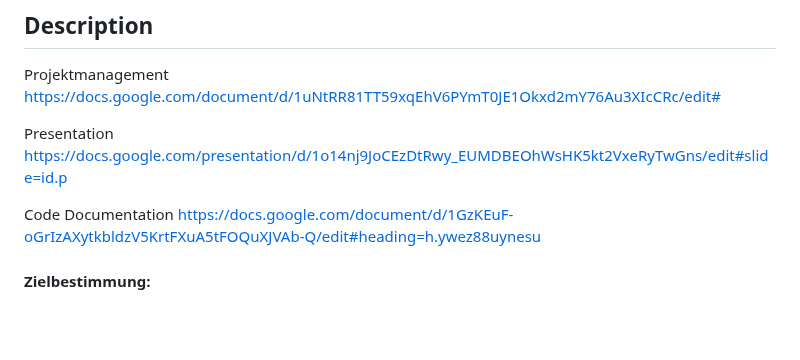
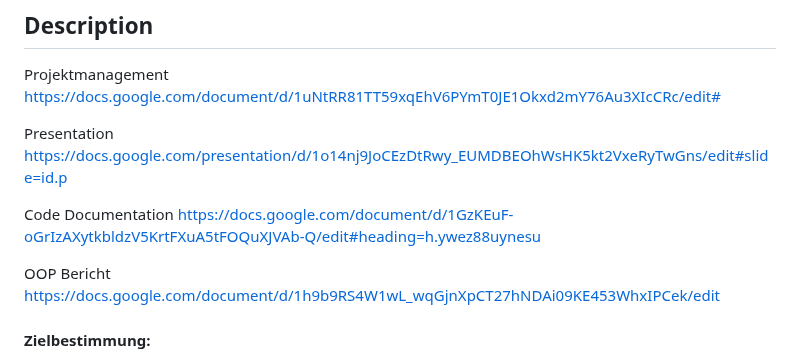
Before and after one commit to Rock-Lex/TimeWise, a Markdown page: README.md, the part around the change. Drawn GitHub-style; blank space fills up the shorter version.

```diff
--- a/README.md
+++ b/README.md
@@ -10,6 +10,9 @@ https://docs.google.com/presentation/d/1o14nj9JoCEzDtRwy_EUMDBEOhWsHK5kt2VxeRyTw
 
 Code Documentation </br>
 https://docs.google.com/document/d/1GzKEuF-oGrIzAXytkbldzV5KrtFXuA5tFOQuXJVAb-Q/edit#heading=h.ywez88uynesu
+
+OOP Bericht </br>
+https://docs.google.com/document/d/1h9b9RS4W1wL_wqGjnXpCT27hNDAi09KE453WhxIPCek/edit
 
 #### Zielbestimmung:
 Das Ziel ist es, ein Programm zu entwickeln, welches einen digitalen Kalender abbildet. Dieser Kalender kann auf Monat-, Wochen- und Tagesebene betrachtet werden. Es lassen sich Termin minutengenau eintragen und ändern. Zu den Terminen können Datum, Startzeit, Endzeit, Titel, Beschreibung, Ort und Personen eingetragen werden. Des Weiteren sind Feiertage vorgemerkt. Im Kalender ist der aktuelle Tag markiert und es lässt sich zum aktuellen Tag navigieren. Außerdem können Serientermine eingestellt werden.
```
